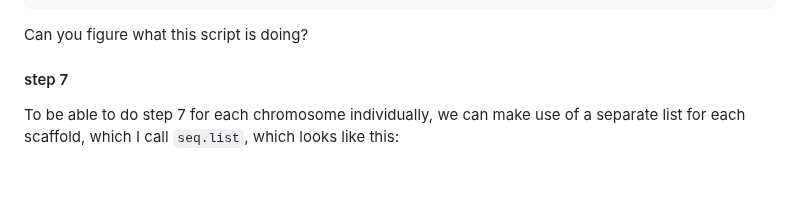
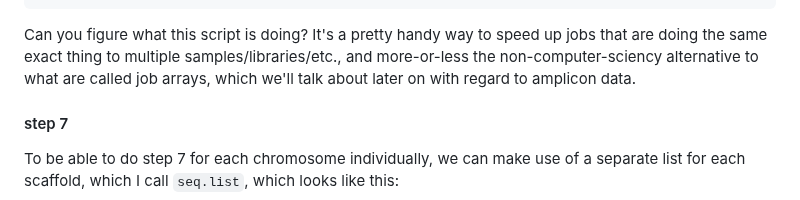
Before and after one commit to jrdupuis/UFSCar_IntTax, a Markdown page: WGS_and_GATK.md, the part around the change. Drawn GitHub-style; blank space fills up the shorter version.

````diff
--- a/WGS_and_GATK.md
+++ b/WGS_and_GATK.md
@@ -252,7 +252,7 @@ echo "gatk HaplotypeCaller --java-options "-Xmx24g" -R ./genome.fasta -I ./5_add
 sbatch 6_gatk_hapcaller.$f.sh
 done
 ```
-Can you figure what this script is doing?
+Can you figure what this script is doing? It's a pretty handy way to speed up jobs that are doing the same exact thing to multiple samples/libraries/etc., and more-or-less the non-computer-sciency alternative to what are called job arrays, which we'll talk about later on with regard to amplicon data.
 
 #### step 7
 To be able to do step 7 for each chromosome individually, we can make use of a separate list for each scaffold, which I call `seq.list`, which looks like this:
````
